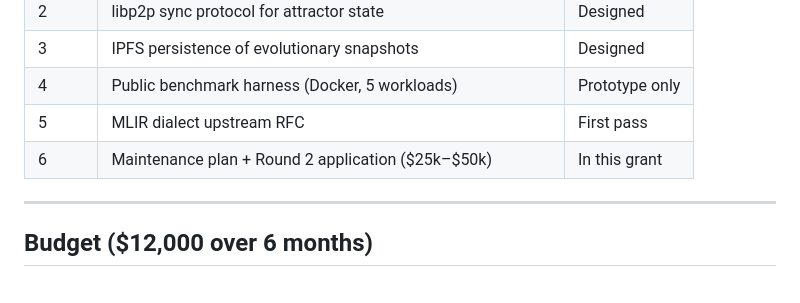
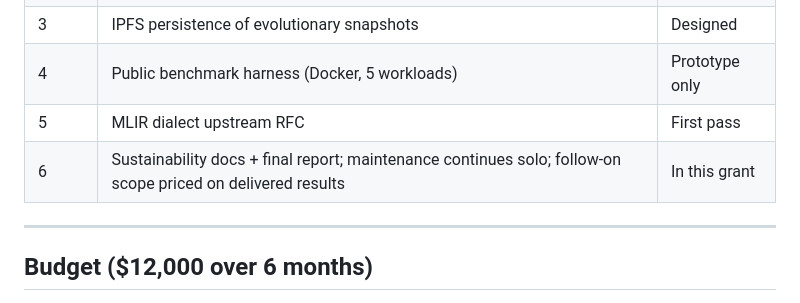
Before and after one commit to n4rus/axiom_horizon, a Markdown page: grants/GITCOIN_GRANT.md, the part around the change. GitHub-like rendering.

```diff
--- a/grants/GITCOIN_GRANT.md
+++ b/grants/GITCOIN_GRANT.md
@@ -45,7 +45,7 @@ This makes it a genuine public good: any researcher, anywhere, can run it on com
 | 3     | IPFS persistence of evolutionary snapshots                 | Designed       |
 | 4     | Public benchmark harness (Docker, 5 workloads)             | Prototype only |
 | 5     | MLIR dialect upstream RFC                                  | First pass     |
-| 6     | Maintenance plan + Round 2 application ($25k–$50k)          | In this grant  |
+| 6     | Sustainability docs + final report; maintenance continues solo; follow-on scope priced on delivered results | In this grant  |
 
 ---
 
```
Also changed, not shown: grants/PROTOCOL_LABS_GRANT.md (+9 -9 lines).
